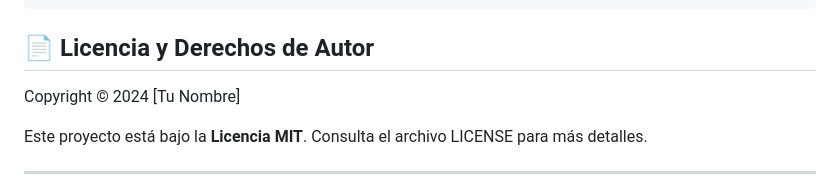
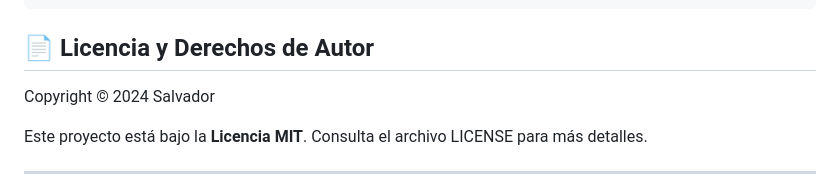
Before and after one commit to Develenguas/proyectoTecnologiasWeb, a Markdown page: readme.md, the part around the change. GitHub-like rendering.

```diff
--- a/readme.md
+++ b/readme.md
@@ -106,7 +106,7 @@ curl -X PUT http://localhost:5000/api/tasks/1 \
 
 ## 📄 Licencia y Derechos de Autor
 
-Copyright © 2024 [Tu Nombre]
+Copyright © 2024 Salvador
 
 Este proyecto está bajo la **Licencia MIT**. Consulta el archivo LICENSE para más detalles.
 
```
